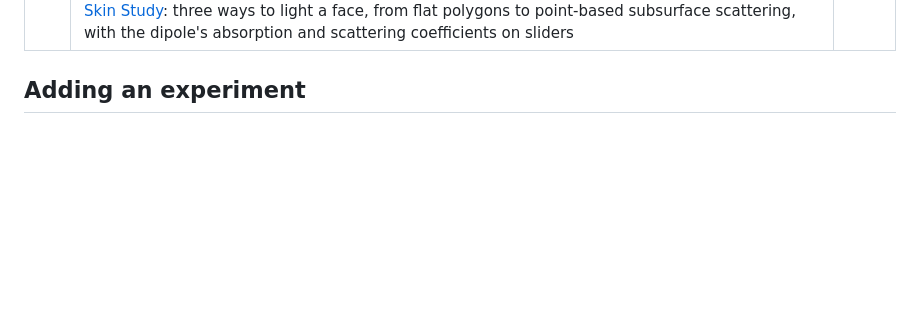
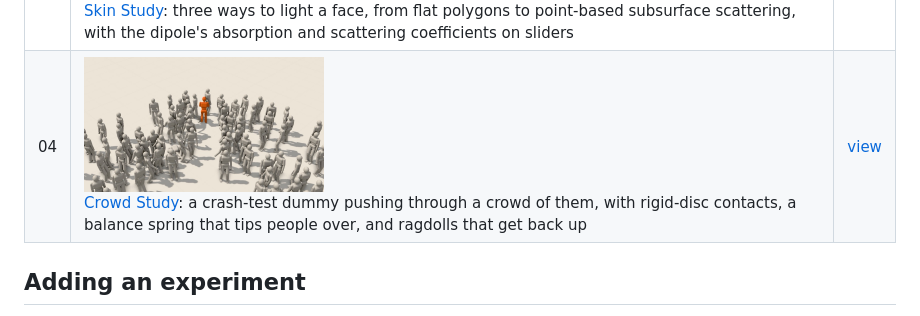
Before and after one commit to chanian/gotoandstop, a Markdown page: README.md, the part around the change. GitHub-like rendering; pictures changed too: crowd-study/thumb.jpg (added); blank space fills up the shorter version.

```diff
--- a/README.md
+++ b/README.md
@@ -12,6 +12,7 @@ Each experiment lives in its own folder with its own `index.html`, and GitHub Pa
 | 01 | <img src="caustics/thumb.jpg" width="240" alt=""><br>[Whiskey Caustics](caustics/): the whiskey glass from *Final Fantasy: The Spirits Within*, with real-time caustics you can slosh around | [view](https://chanian.github.io/gotoandstop/caustics/) |
 | 02 | <img src="light-study/thumb.jpg" width="240" alt=""><br>[Light Study](light-study/): a desert villa living room, path traced in the browser, with dials for time of day and the direction the glass faces | [view](https://chanian.github.io/gotoandstop/light-study/) |
 | 03 | <img src="skin-study/thumb.jpg" width="240" alt=""><br>[Skin Study](skin-study/): three ways to light a face, from flat polygons to point-based subsurface scattering, with the dipole's absorption and scattering coefficients on sliders | [view](https://chanian.github.io/gotoandstop/skin-study/) |
+| 04 | <img src="crowd-study/thumb.jpg" width="240" alt=""><br>[Crowd Study](crowd-study/): a crash-test dummy pushing through a crowd of them, with rigid-disc contacts, a balance spring that tips people over, and ragdolls that get back up | [view](https://chanian.github.io/gotoandstop/crowd-study/) |
 
 ## Adding an experiment
 
```
Also changed, not shown: crowd-study/README.md (added, +74 -0 lines), 7 other files.
